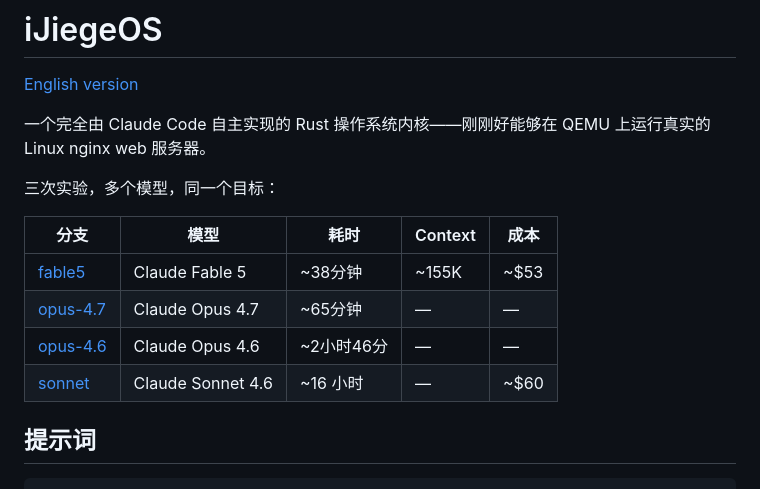
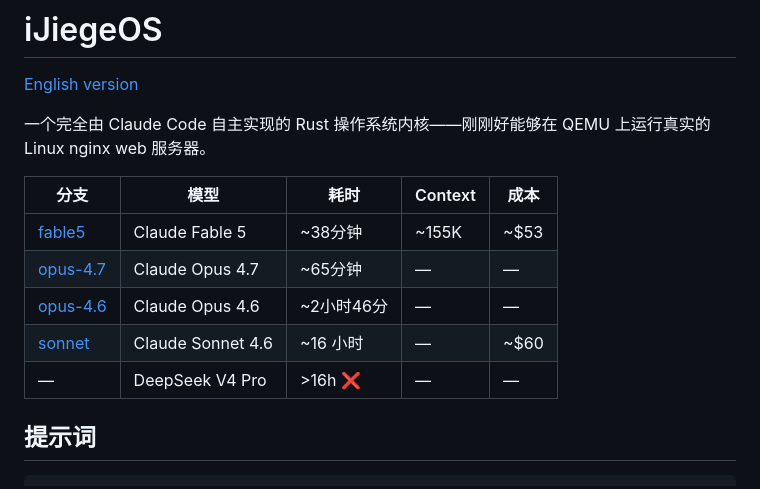
Before and after one commit to wangrunji0408/JiegeOSBench, a Markdown page: README-CN.md, the part around the change. Drawn GitHub-style.

```diff
--- a/README-CN.md
+++ b/README-CN.md
@@ -3,8 +3,6 @@
 [English version](./README.md)
 
 一个完全由 Claude Code 自主实现的 Rust 操作系统内核——刚刚好能够在 QEMU 上运行真实的 Linux nginx web 服务器。
-
-三次实验，多个模型，同一个目标：
 
 | 分支 | 模型 | 耗时 | Context | 成本 |
 |------|------|------|---------|------|
@@ -12,6 +10,7 @@
 | [opus-4.7](https://github.com/wangrunji0408/iJiegeOS/tree/opus-4.7) | Claude Opus 4.7 | ~65分钟 | — | — |
 | [opus-4.6](https://github.com/wangrunji0408/iJiegeOS/tree/opus-4.6) | Claude Opus 4.6 | ~2小时46分 | — | — |
 | [sonnet](https://github.com/wangrunji0408/iJiegeOS/tree/sonnet) | Claude Sonnet 4.6 | ~16 小时 | — | ~$60 |
+| — | DeepSeek V4 Pro | >16h ❌ | — | — |
 
 ## 提示词
 
```
Also changed, not shown: README.md (+1 -2 lines).
